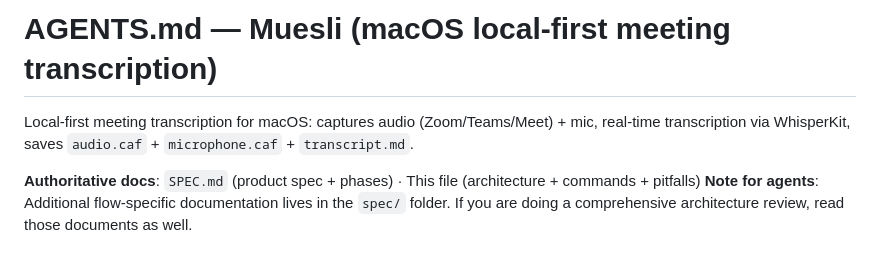
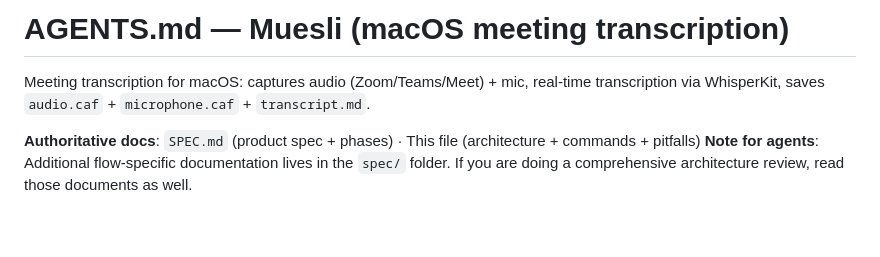
Before and after one commit to dburkhardt/muesli, a Markdown page: AGENTS.md, the part around the change. Drawn GitHub-style; blank space fills up the shorter version.

Commit message:
Remove privacy/local-first focus from AGENTS.md description

```diff
--- a/AGENTS.md
+++ b/AGENTS.md
@@ -1,6 +1,6 @@
-# AGENTS.md — Muesli (macOS local‑first meeting transcription)
+# AGENTS.md — Muesli (macOS meeting transcription)
 
-Local-first meeting transcription for macOS: captures audio (Zoom/Teams/Meet) + mic, real-time transcription via WhisperKit, saves `audio.caf` + `microphone.caf` + `transcript.md`.
+Meeting transcription for macOS: captures audio (Zoom/Teams/Meet) + mic, real-time transcription via WhisperKit, saves `audio.caf` + `microphone.caf` + `transcript.md`.
 
 **Authoritative docs**: `SPEC.md` (product spec + phases) · This file (architecture + commands + pitfalls)
 **Note for agents**: Additional flow-specific documentation lives in the `spec/` folder. If you are doing a comprehensive architecture review, read those documents as well.
```
